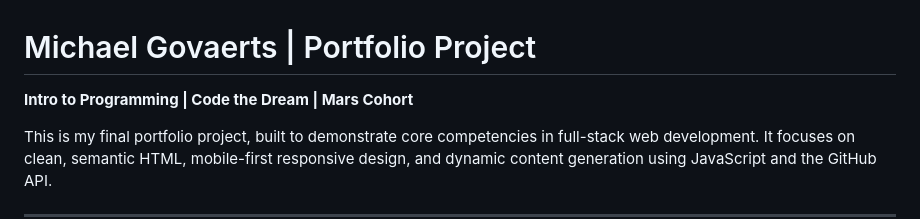
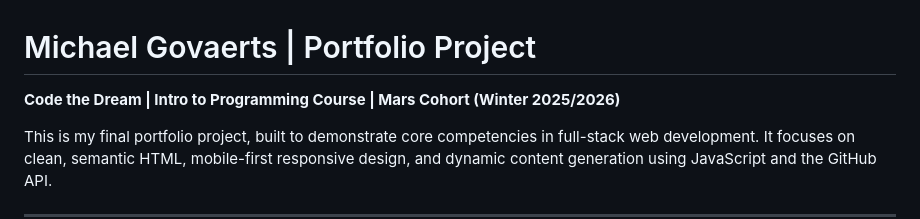
Before and after one commit to mgg143/michael-govaerts-mars, a Markdown page: README.md, the part around the change. Drawn GitHub-style.

```diff
--- a/README.md
+++ b/README.md
@@ -1,5 +1,5 @@
 # Michael Govaerts | Portfolio Project
-**Intro to Programming | Code the Dream | Mars Cohort**
+**Code the Dream | Intro to Programming Course | Mars Cohort (Winter 2025/2026)**
 
 This is my final portfolio project, built to demonstrate core competencies in full-stack web development. It focuses on clean, semantic HTML, mobile-first responsive design, and dynamic content generation using JavaScript and the GitHub API.
 
```
